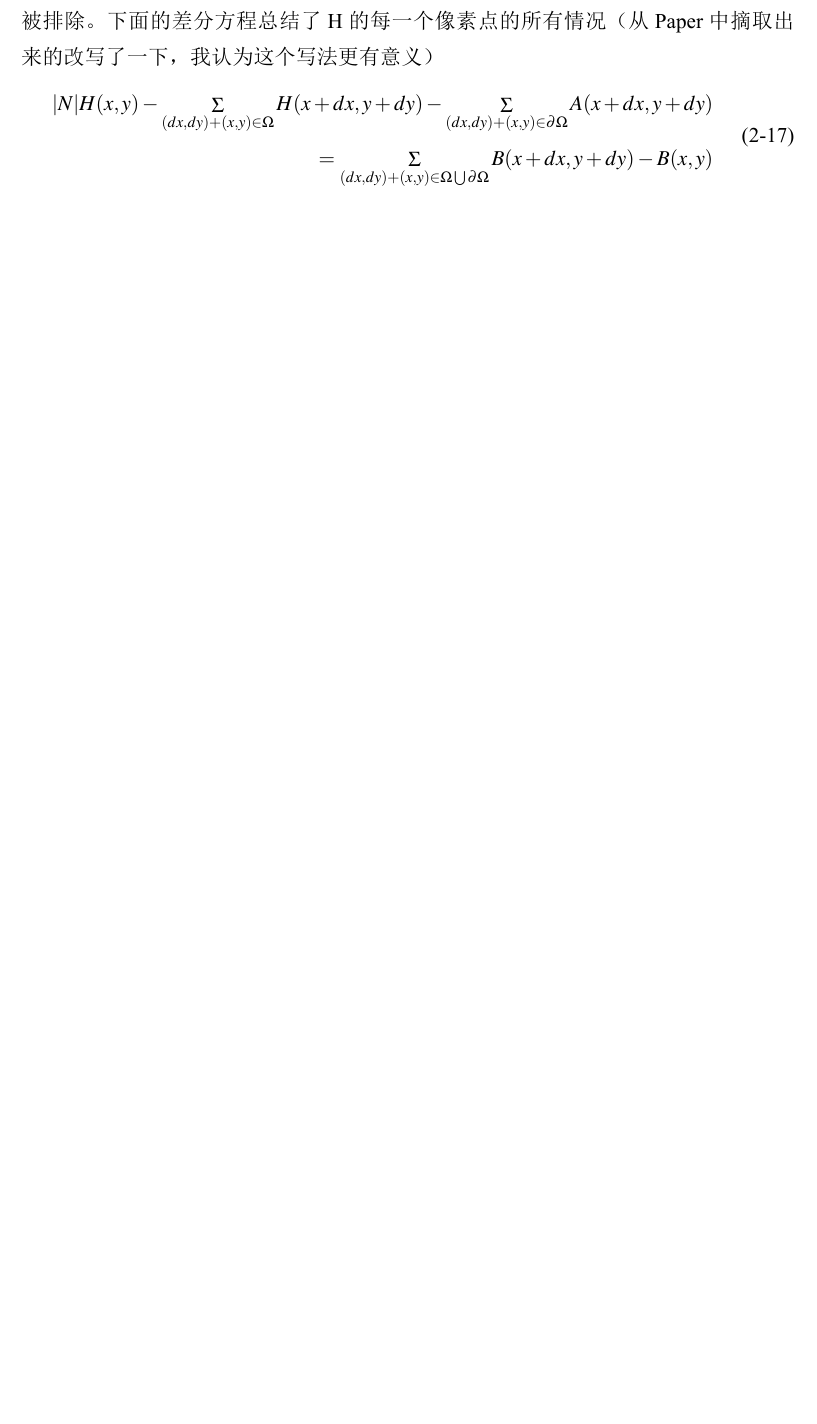
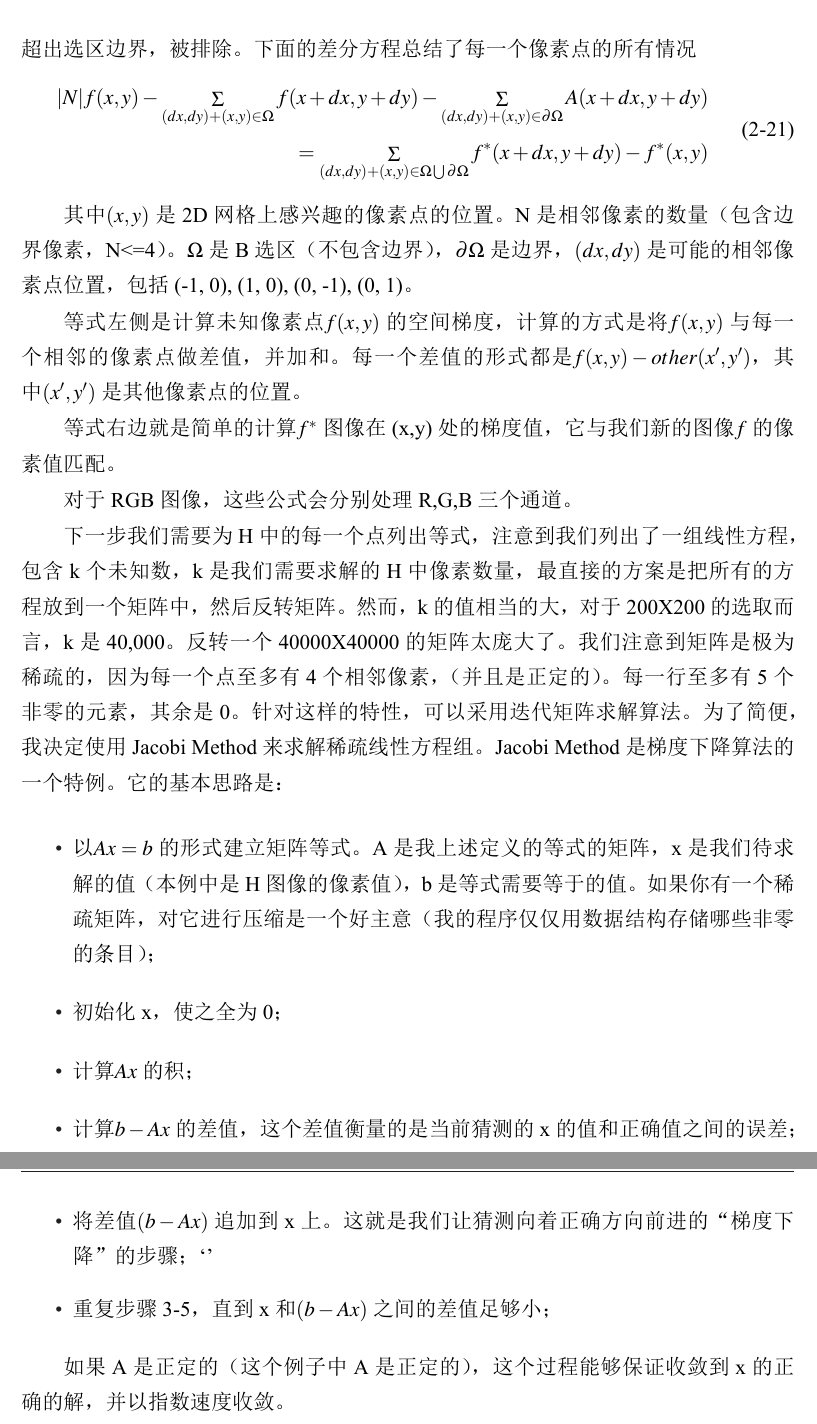
Before and after one commit to latexstudio/MasterThesis, a LaTeX thesis (LatexTemplate/bare_thesis.tex, which reads LatexTemplate/ch2_reconstruct.tex): part of page 30 of 47 before the commit and two parts of pages 30 and 31 of 49 after it, the two joined at a grey line, cut so that both start at the same text, the shorter picture padded with empty space. The pictures show the PDF file LatexTemplate/bare_thesis.pdf that the author committed with the source.

Commit message:
进一步完善poisson图像编辑

```diff
--- a/LatexTemplate/ch2_reconstruct.tex
+++ b/LatexTemplate/ch2_reconstruct.tex
@@ -290,5 +290,5 @@ MInt(C_1,C_2) = min(Int(C_1) + \tau(C_1),Int(C_2) + \tau(C_2))
 
 设对B进行校正后得到的图像是H，H能够更好的与A融合。H的边界与A的边界完全一致，匹配选取内部的像素，向内融合：
 \begin{equation}
-H_{(x,y)} = A_{(x,y)}\forall{(x,y)}\in{\partial{B}}
+f_{(x,y)} = A_{(x,y)}\forall{(x,y)}\in{\partial{f^*}}
 \end{equation}
@@ -296,7 +296,22 @@ H_{(x,y)} = A_{(x,y)}\forall{(x,y)}\in{\partial{B}}
 
 我们期望H内部像素的梯度值等于B内部像素的梯度值。一个点上图像梯度的定义是：该像素与所有像素的差值的和
 \begin{equation}
-|\nabla{B_{(x,y)}}| = 4B(x,y) - B(x-1,y) - B(x+1,y) - B(x,y-1) - B(x,y+1)
+|\nabla{f^*_{(x,y)}}| = 4f^*(x,y) - f^*(x-1,y) - f^*(x+1,y) - f^*(x,y-1) - f^*(x,y+1)
 \end{equation}
 
-如果一个相邻像素是（1）边界像素，那么它的值是固定的；（2）超出选区边界，被排除。下面的差分方程总结了H的每一个像素点的所有情况（从Paper中摘取出来的改写了一下，我认为这个写法更有意义）
+我们需要解决的问题是一个求最小值的问题：
+\begin{equation}
+\mathop {min}\limits_{f}\iint_{\Omega}^{} |\nabla{f}|^2\text{ with }f|_{\partial\Omega} = f^*|_{\partial\Omega}
+\label{fusion_problem}
+\end{equation}
+这个求最小的问题满足欧拉-拉格朗日(Euler-Lagrange)等式：
+\begin{equation}
+\Delta f = 0\text{ over }\Omega\text{ with }f|_\partial{\Omega} = f^*|_\partial{\Omega}
+\label{eul-lag}
+\end{equation}
+
+其中\(\Delta = \frac{\partial^2.}{\partial{x^2}}+\frac{\partial^2.}{\partial{y^2}}\)是拉普拉斯算子，公式\eqref{eul-lag}是满足Dirichlet边界条件的拉普拉斯等式。
+我们将公式\eqref{fusion_problem}稍加修改，引入一个引导域\(v\)，得到如下结果：
+\begin{equation}
+\mathop {min}\limits_{f}\iint_{\Omega}^{} |\nabla{f} - v|^2\text{ with }f|_{\partial\Omega} = f^*|_{\partial\Omega}
+\label{fusion_problem2}
@@ -303,22 +330,26 @@ H_{(x,y)} = A_{(x,y)}\forall{(x,y)}\in{\partial{B}}
 \begin{equation}
 \begin{aligned}
-|N|H(x,y) - \mathop {\Sigma }\limits_{(dx,dy)+(x,y) \in{\Omega}}H(x+dx,y+dy)
+|N|f(x,y) - \mathop {\Sigma }\limits_{(dx,dy)+(x,y) \in{\Omega}}f(x+dx,y+dy)
 -\mathop {\Sigma }\limits_{(dx,dy)+(x,y) \in{\partial{\Omega}}}A(x+dx,y+dy) \\
 = \mathop {\Sigma }\limits_{(dx,dy)+(x,y) \in{\Omega \bigcup {\partial{\Omega}}}}
-B(x+dx,y+dy) - B(x,y)
+f^*(x+dx,y+dy) - f^*(x,y)
 \end{aligned}
 \end{equation}
 
-其中（x,y）是2D网格上感兴趣的像素点的位置。N是相邻像素的数量（包含边界像素，N<=4）。\(\Omega\)是B选区（不包含边界），\(\partial \Omega\) 是边界，\((dx, dy)\)是可能的相邻像素点位置，包括 {(-1, 0), (1, 0), (0, -1), (0, 1)}。
+其中\((x,y)\)是2D网格上感兴趣的像素点的位置。N是相邻像素的数量（包含边界像素，N<=4）。\(\Omega\)是B选区（不包含边界），\(\partial \Omega\) 是边界，\((dx, dy)\)是可能的相邻像素点位置，包括 {(-1, 0), (1, 0), (0, -1), (0, 1)}。
 
-等式左侧是计算未知像素点\(H(x, y)\)的空间梯度，计算的方式是将\(H(x,y)\)与每一个相邻的像素点做差值，并加和。每一个差值的形式都是\(H(x, y) - other(x', y’)\)，其中\((x^', y^')\)是其他像素点的位置。
+等式左侧是计算未知像素点\(f(x, y)\)的空间梯度，计算的方式是将\(f(x,y)\)与每一个相邻的像素点做差值，并加和。每一个差值的形式都是\(f(x,y) - other(x',y')\)，其中\((x',y')\)是其他像素点的位置。
 
-等式右边就是简单的计算B图像在(x,y)处的梯度值，它与我们新的图像H的像素值匹配。
+等式右边就是简单的计算\(f^*\)图像在(x,y)处的梯度值，它与我们新的图像\(f\)的像素值匹配。
 
 对于RGB图像，这些公式会分别处理R,G,B三个通道。
 
 下一步我们需要为H中的每一个点列出等式，注意到我们列出了一组线性方程，包含k个未知数，k是我们需要求解的H中像素数量，最直接的方案是把所有的方程放到一个矩阵中，然后反转矩阵。然而，k的值相当的大，对于200X200的选取而言，k是40,000。反转一个40000X40000的矩阵太庞大了。我们注意到矩阵是极为稀疏的，因为每一个点至多有4个相邻像素，（并且是正定的）。每一行至多有5个非零的元素，其余是0。针对这样的特性，可以采用迭代矩阵求解算法。为了简便，我决定使用 Jacobi Method来求解稀疏线性方程组。Jacobi Method是梯度下降算法的一个特例。它的基本思路是：
 
 \begin{itemize}
-\item 以A x = b 的形式建立矩阵等式。A是我上述定义的等式的矩阵，x是我们待求解的值（本例中是H图像的像素值），b是等式需要等于的值。如果你有一个稀疏矩阵，对它进行压缩是一个好主意（我的程序仅仅用数据结构存储哪些非零的条目）；
+\item 以\(A x = b\) 的形式建立矩阵等式。A是我上述定义的等式的矩阵，x是我们待求解的值（本例中是H图像的像素值），b是等式需要等于的值。如果你有一个稀疏矩阵，对它进行压缩是一个好主意（我的程序仅仅用数据结构存储哪些非零的条目）；
 \item 初始化x，使之全为0；
+\item 计算\(Ax\)的积；
+\item 计算\(b-Ax\)的差值，这个差值衡量的是当前猜测的x的值和正确值之间的误差；
+\item 将差值\((b-Ax)\)追加到x上。这就是我们让猜测向着正确方向前进的“梯度下降”的步骤；`'
+\item 重复步骤3-5，直到x和\((b-Ax)\)之间的差值足够小；
```
Also changed, not shown: LatexTemplate/bare_thesis.pdf, LatexTemplate/ch2_reconstruct.tex (22 more changed lines).
